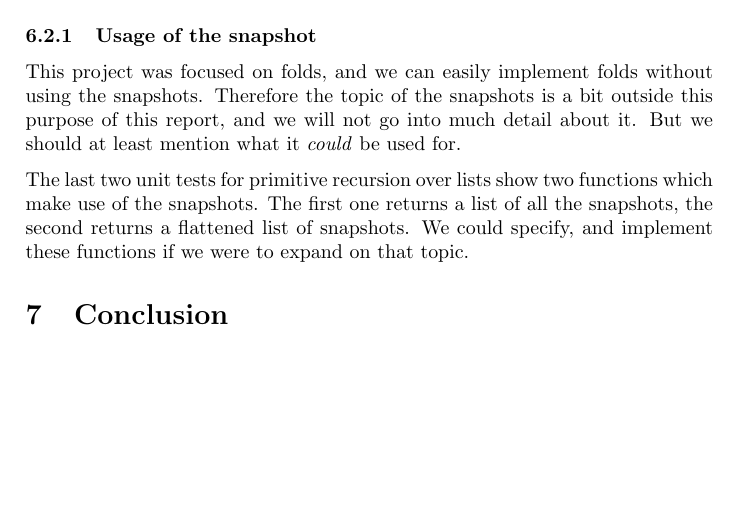
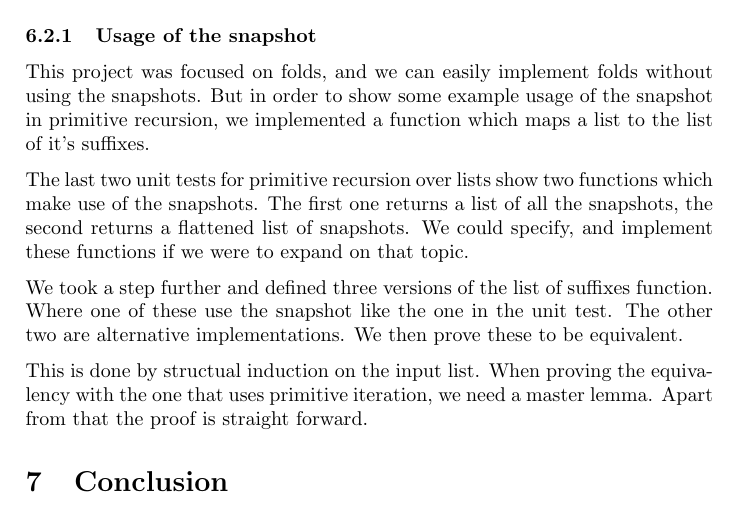
Before and after one commit to blacksails/tfp-term-fold, a LaTeX document (report.tex): part of page 8 of 8, cut so that both start at the same text, the shorter picture padded with empty space. Compiled offline with pdfLaTeX.

Commit message:
Revise the last section
This reflects the changes of the source code in the last commit.

```diff
--- a/report.tex
+++ b/report.tex
@@ -319,14 +319,22 @@ primitive iteration, if we just ignore that the snapshot exists.
 
 \subsubsection{Usage of the snapshot}
 This project was focused on folds, and we can easily implement folds without
-using the snapshots. Therefore the topic of the snapshots is a bit outside this
-purpose of this report, and we will not go into much detail about it. But we
-should at least mention what it \emph{could} be used for.
+using the snapshots. But in order to show some example usage of the snapshot in
+primitive recursion, we implemented a function which maps a list to the list of
+it's suffixes.
 
 The last two unit tests for primitive recursion over lists show two functions
 which make use of the snapshots. The first one returns a list of all the
 snapshots, the second returns a flattened list of snapshots. We could specify,
 and implement these functions if we were to expand on that topic.
+
+We took a step further and defined three versions of the list of suffixes
+function. Where one of these use the snapshot like the one in the unit test. The
+other two are alternative implementations. We then prove these to be equivalent.
+
+This is done by structual induction on the input list. When proving the
+equivalency with the one that uses primitive iteration, we need a master lemma.
+Apart from that the proof is straight forward.
 
 \section{Conclusion}
 In this report we looked at fold right and fold left. We saw that they share the
```
